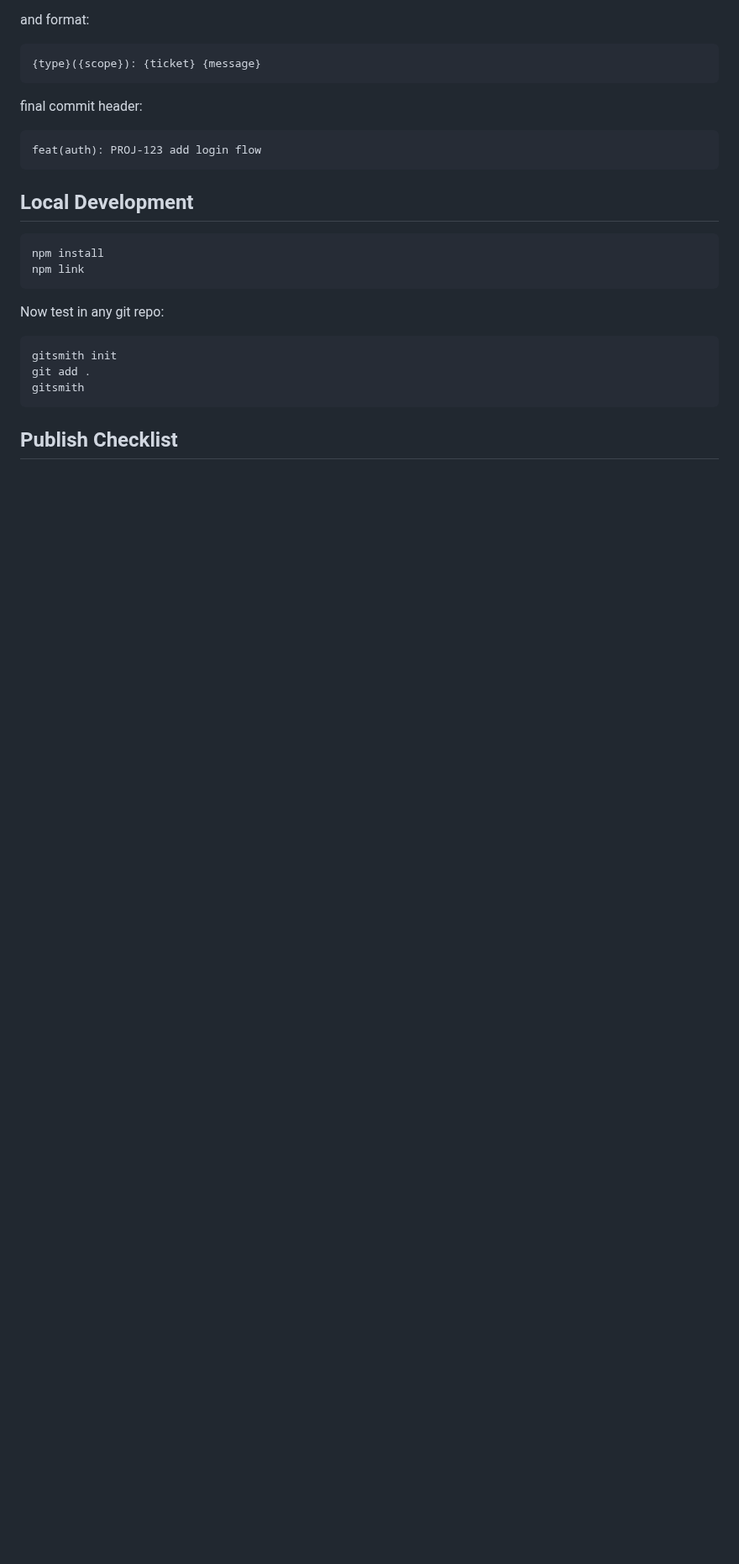
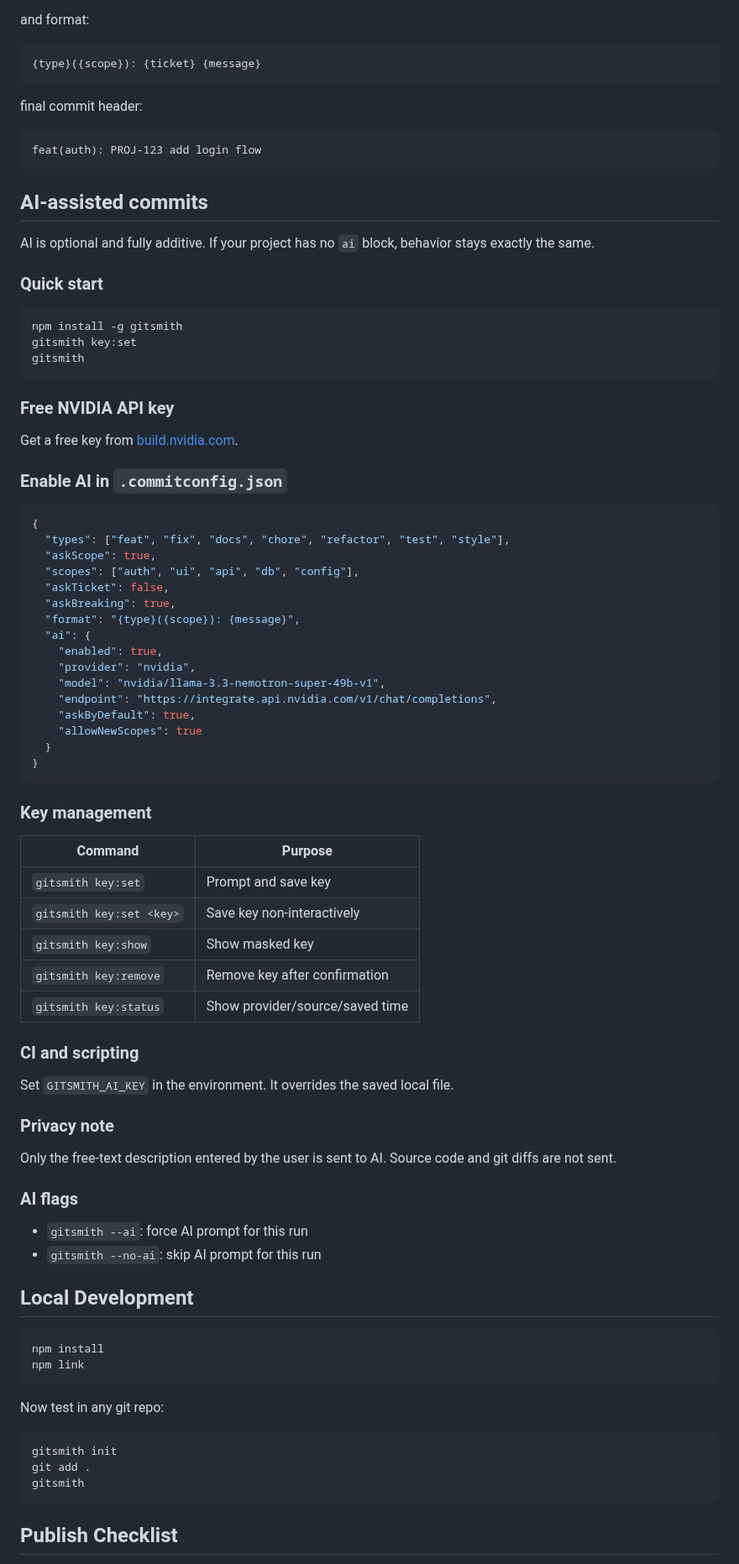
Before and after one commit to chapeee/gitsmith, a Markdown page: README.md, the part around one of its changes. Shown at 84% size. Drawn GitHub-style; blank space fills up the shorter version.

Commit message:
feat(ai): config nvidia AI

````diff
--- a/README.md
+++ b/README.md
@@ -116,6 +122,66 @@ final commit header:
 feat(auth): PROJ-123 add login flow
 ```
 
+## AI-assisted commits
+
+AI is optional and fully additive. If your project has no `ai` block, behavior stays exactly the same.
+
+### Quick start
+
+```bash
+npm install -g gitsmith
+gitsmith key:set
+gitsmith
+```
+
+### Free NVIDIA API key
+
+Get a free key from [build.nvidia.com](https://build.nvidia.com).
+
+### Enable AI in `.commitconfig.json`
+
+```json
+{
+  "types": ["feat", "fix", "docs", "chore", "refactor", "test", "style"],
+  "askScope": true,
+  "scopes": ["auth", "ui", "api", "db", "config"],
+  "askTicket": false,
+  "askBreaking": true,
+  "format": "{type}({scope}): {message}",
+  "ai": {
+    "enabled": true,
+    "provider": "nvidia",
+    "model": "nvidia/llama-3.3-nemotron-super-49b-v1",
+    "endpoint": "https://integrate.api.nvidia.com/v1/chat/completions",
+    "askByDefault": true,
+    "allowNewScopes": true
+  }
+}
+```
+
+### Key management
+
+| Command                  | Purpose                         |
+| ------------------------ | ------------------------------- |
+| `gitsmith key:set`       | Prompt and save key             |
+| `gitsmith key:set <key>` | Save key non-interactively      |
+| `gitsmith key:show`      | Show masked key                 |
+| `gitsmith key:remove`    | Remove key after confirmation   |
+| `gitsmith key:status`    | Show provider/source/saved time |
+
+### CI and scripting
+
+Set `GITSMITH_AI_KEY` in the environment. It overrides the saved local file.
+
+### Privacy note
+
+Only the free-text description entered by the user is sent to AI. Source code and git diffs are not sent.
+
+### AI flags
+
+- `gitsmith --ai`: force AI prompt for this run
+- `gitsmith --no-ai`: skip AI prompt for this run
+
 ## Local Development
 
 ```bash
````
Also changed, not shown: other parts of README.md (+12 -6 lines), assets/commit.gif (added), 13 other files.
